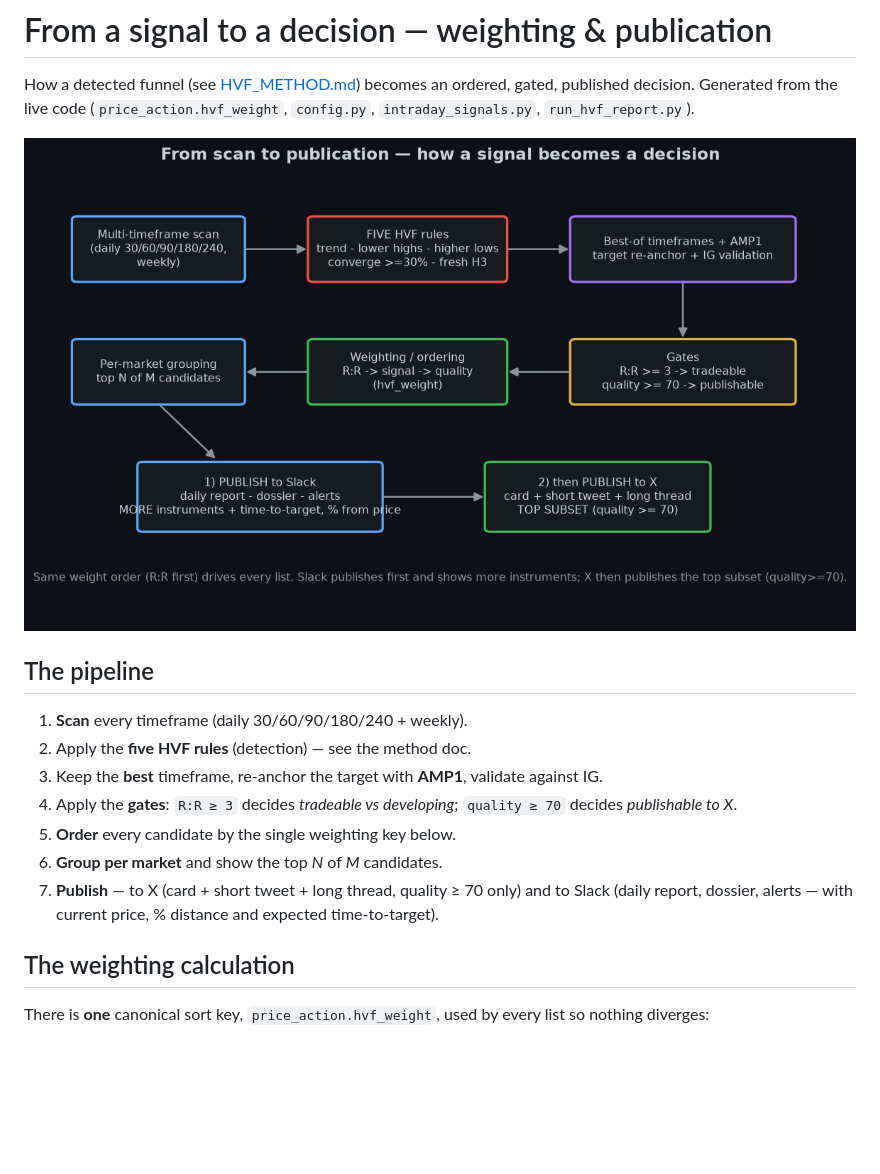
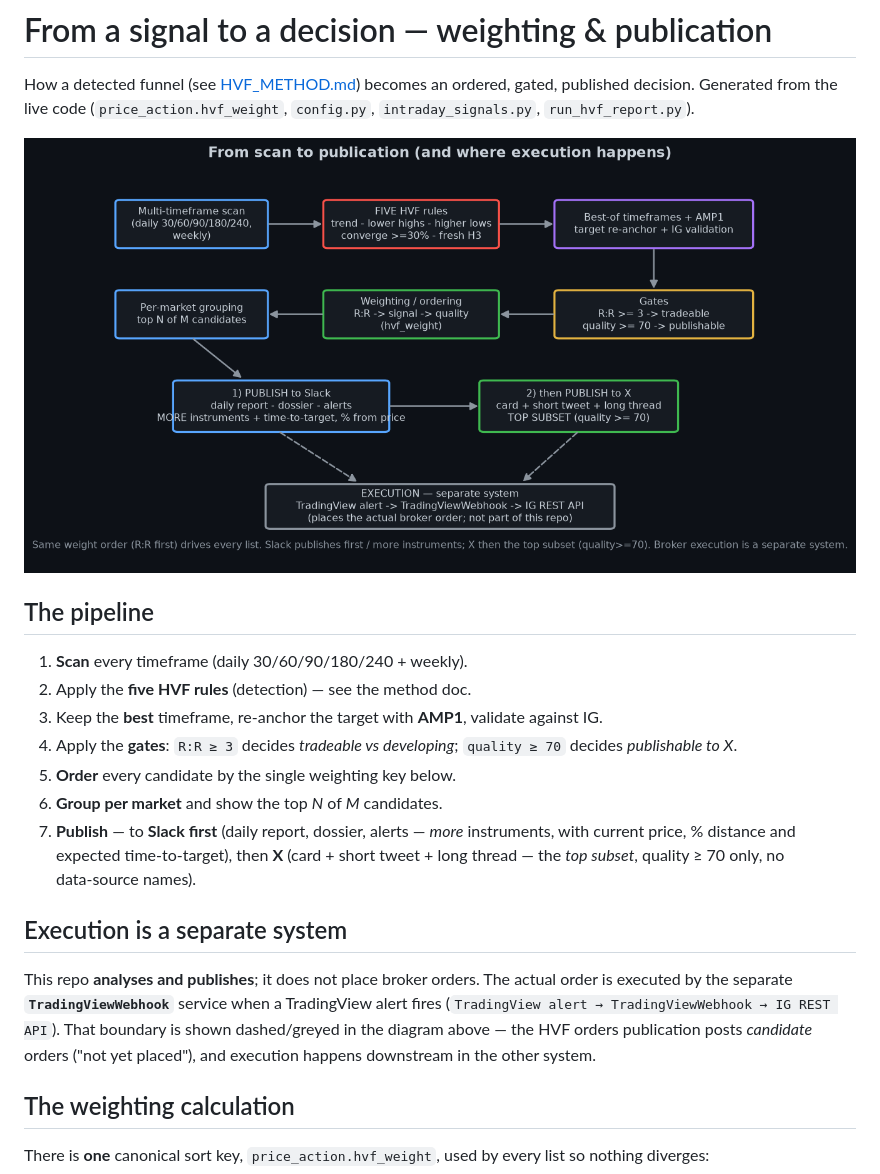
Before and after one commit to Red7Al/ClaudeCode, a Markdown page: docs/DECISIONS_AND_WEIGHTING.md, the part around the change. Drawn GitHub-style; pictures changed too: docs/img/decision_flow.png; blank space fills up the shorter version.

Commit message:
Docs: add execution node to the decision flow (separate system)
User 2026-06-19: show where the broker transaction is executed. This repo only
analyses + publishes; the actual order is placed by the separate
TradingViewWebhook -> IG REST API system when a TradingView alert fires. Added a
greyed/dashed EXECUTION node to decision_flow.png and an "Execution is a separate
system" section to DECISIONS_AND_WEIGHTING.md.

Co-Authored-By: Claude Opus 4.8 <noreply@anthropic.com>

```diff
--- a/docs/DECISIONS_AND_WEIGHTING.md
+++ b/docs/DECISIONS_AND_WEIGHTING.md
@@ -15,8 +15,17 @@ decision. Generated from the live code (`price_action.hvf_weight`, `config.py`,
    *publishable to X*.
 5. **Order** every candidate by the single weighting key below.
 6. **Group per market** and show the top *N* of *M* candidates.
-7. **Publish** — to X (card + short tweet + long thread, quality ≥ 70 only) and to Slack (daily
-   report, dossier, alerts — with current price, % distance and expected time-to-target).
+7. **Publish** — to **Slack first** (daily report, dossier, alerts — *more* instruments, with
+   current price, % distance and expected time-to-target), then **X** (card + short tweet + long
+   thread — the *top subset*, quality ≥ 70 only, no data‑source names).
+
+## Execution is a separate system
+
+This repo **analyses and publishes**; it does not place broker orders. The actual order is
+executed by the separate **`TradingViewWebhook`** service when a TradingView alert fires
+(`TradingView alert → TradingViewWebhook → IG REST API`). That boundary is shown dashed/greyed in
+the diagram above — the HVF orders publication posts *candidate* orders ("not yet placed"), and
+execution happens downstream in the other system.
 
 ## The weighting calculation
 
```
Also changed, not shown: 1 other file.
